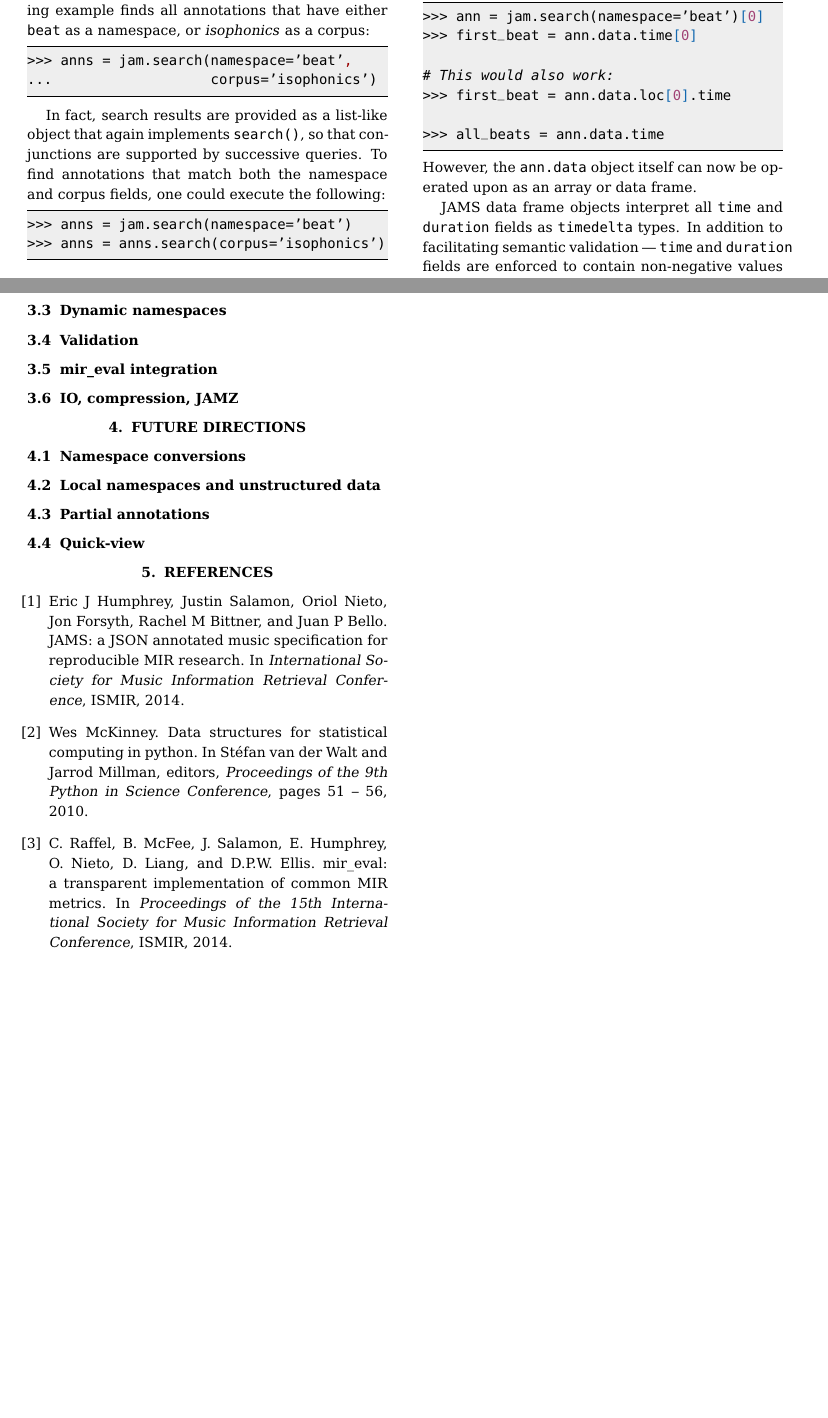
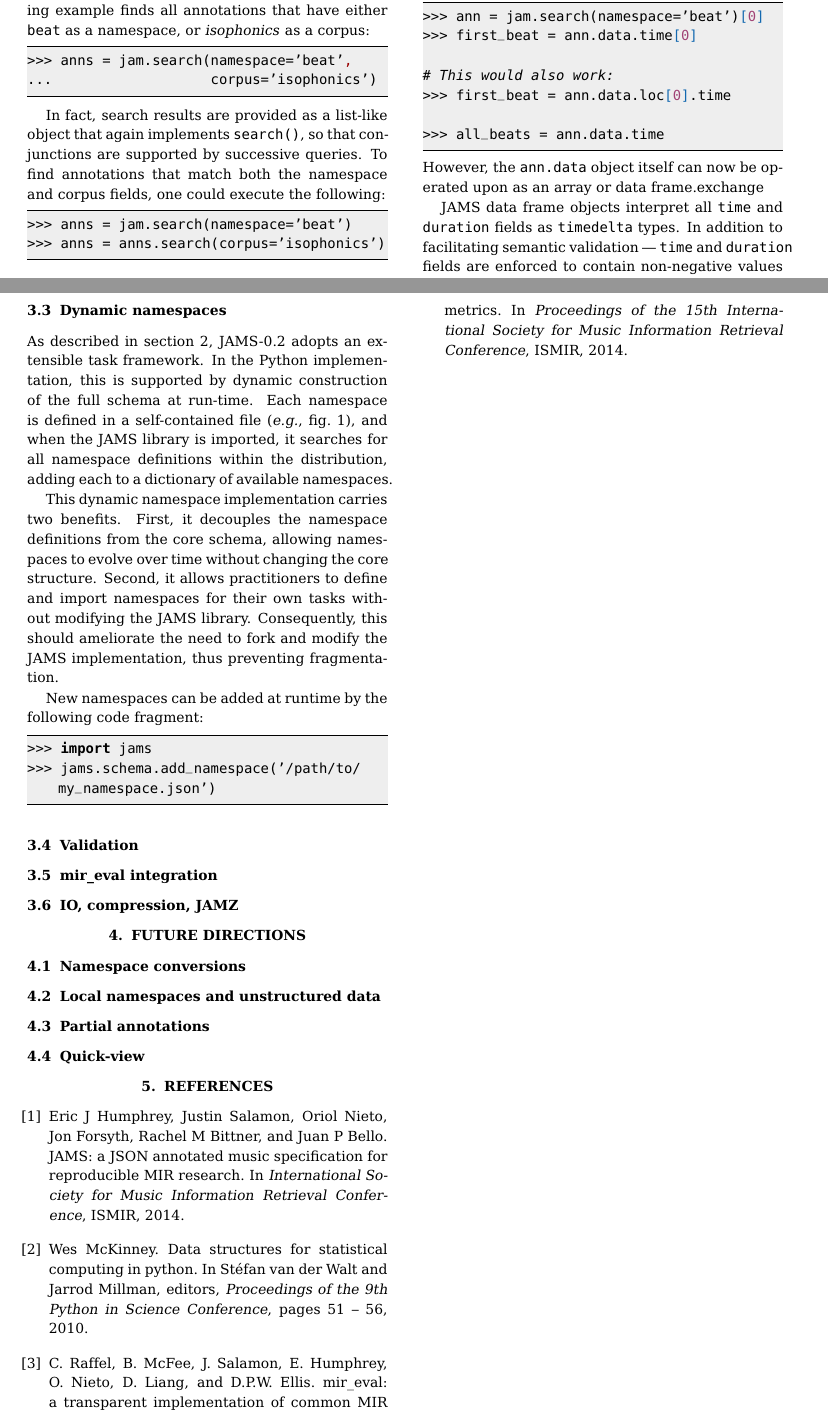
Before and after one commit to marl/jams-update-2015, a LaTeX paper (extended/jams2015.tex): two parts of pages 4 and 5 of 5, joined at a grey line, cut so that both start at the same text, the shorter picture padded with empty space. Compiled offline with pdfLaTeX.

Commit message:
added section about dynamic namespaces

```diff
--- a/extended/jams2015.tex
+++ b/extended/jams2015.tex
@@ -420,7 +420,7 @@ Accessing individual observations in JAMS2 looks nearly identical to JAMS1
 >>> all_beats = ann.data.time
 \end{lstlisting}
 However, the \texttt{ann.data} object itself can now be operated upon as an array or
-data frame.
+data frame.exchange
 
 JAMS data frame objects interpret all \texttt{time} and \texttt{duration} fields as
 \texttt{timedelta} types.  In addition to facilitating semantic validation ---
@@ -431,6 +431,26 @@ point representations in units of seconds.
 
 
 \subsection{Dynamic namespaces}\label{sec:imp:namespaces}
+As described in \cref{sec:schema}, JAMS-0.2 adopts an extensible task framework.
+In the Python implementation, this is supported by dynamic construction of the full
+schema at run-time.
+Each namespace is defined in a self-contained file (\emph{e.g.}, \cref{fig:thayer}), and
+when the JAMS library is imported, it searches for all namespace definitions within the
+distribution, adding each to a dictionary of available namespaces.
+
+This dynamic namespace implementation carries two benefits.  First, it decouples the
+namespace definitions from the core schema, allowing namespaces to evolve over
+time without changing the core structure.  Second, it allows practitioners to define and
+import namespaces for their own tasks without modifying the JAMS library.  Consequently,
+this should ameliorate the need to fork and modify the JAMS implementation, thus
+preventing fragmentation.
+
+New namespaces can be added at runtime by the following code fragment:
+\begin{lstlisting}[language=python]
+>>> import jams
+>>> jams.schema.add_namespace('/path/to/my_namespace.json')
+\end{lstlisting}
+
 \subsection{Validation}\label{sec:imp:validation}
 \subsection{mir\_eval integration}\label{sec:imp:mireval}
 \subsection{IO, compression, JAMZ}\label{sec:imp:compression}
```
